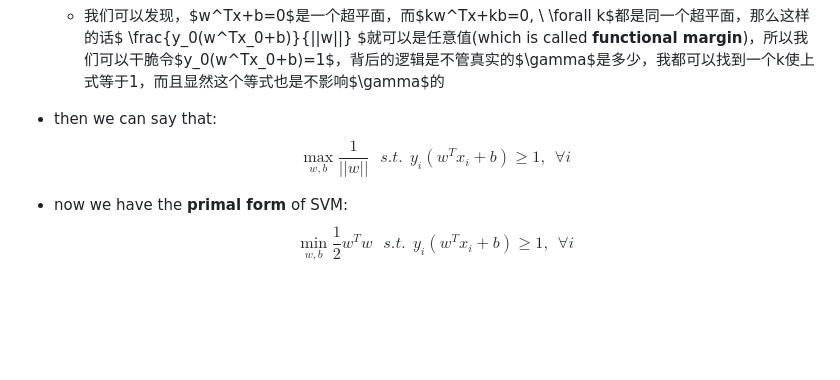
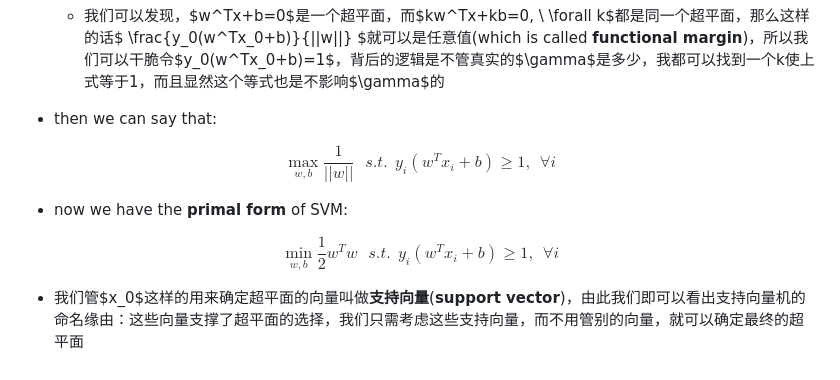
Before and after one commit to Kagero8Yukikaze/Machine-Learning, a Markdown page: Lec3-SVM.md, the part around the change. Drawn GitHub-style; blank space fills up the shorter version.

Commit message:
update L3

```diff
--- a/Lec3-SVM.md
+++ b/Lec3-SVM.md
@@ -99,11 +99,15 @@ $$
 
   - 我们可以发现，$w^Tx+b=0$是一个超平面，而$kw^Tx+kb=0, \ \forall k$都是同一个超平面，那么这样的话$ \frac{y_0(w^Tx_0+b)}{||w||} $就可以是任意值(which is called **functional margin**)，所以我们可以干脆令$y_0(w^Tx_0+b)=1$，背后的逻辑是不管真实的$\gamma$是多少，我都可以找到一个k使上式等于1，而且显然这个等式也是不影响$\gamma$的
 - then we can say that:
+
 $$
     \mathop{max}\limits_{w,b}\frac{1}{||w||} \ \ \ s.t. \ \  y_i(w^Tx_i+b) \geq 1, \ \ \forall i
 $$
 
 - now we have the **primal form** of SVM:
+
 $$
     \mathop{min}\limits_{w,b}\frac{1}{2}w^Tw \ \ \ s.t. \ \  y_i(w^Tx_i+b) \geq 1, \ \ \forall i
 $$
+
+- 我们管$x_0$这样的用来确定超平面的向量叫做**支持向量**(**support vector**)，由此我们即可以看出支持向量机的命名缘由：这些向量支撑了超平面的选择，我们只需考虑这些支持向量，而不用管别的向量，就可以确定最终的超平面
```
